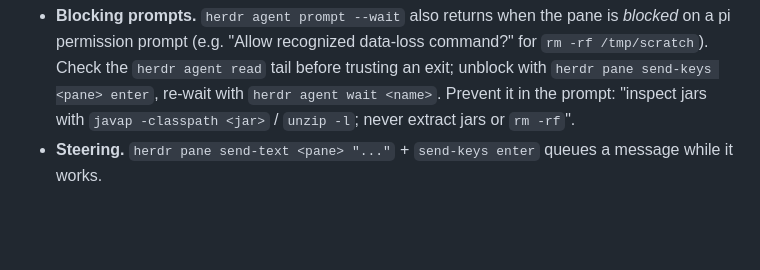
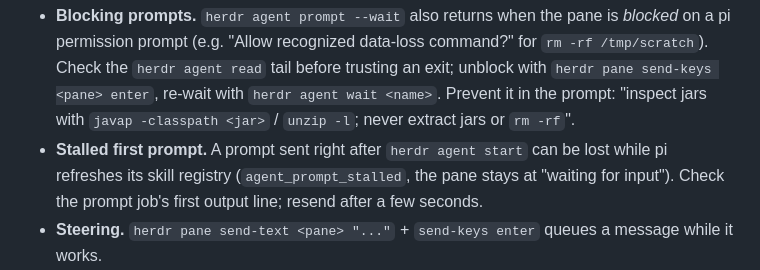
Before and after one commit to Mateocas1/rindetuplata, a Markdown page: AGENTS.md, the part around the change. GitHub-like rendering; blank space fills up the shorter version.

Commit message:
docs(agents): note the stalled first prompt of a fresh herdr pane

```diff
--- a/AGENTS.md
+++ b/AGENTS.md
@@ -57,6 +57,9 @@ Pane prompt checklist (learned in T4 with DeepSeek v4 flash; each item cost an a
   (e.g. "Allow recognized data-loss command?" for `rm -rf /tmp/scratch`). Check the `herdr agent read` tail before
   trusting an exit; unblock with `herdr pane send-keys <pane> enter`, re-wait with `herdr agent wait <name>`.
   Prevent it in the prompt: "inspect jars with `javap -classpath <jar>` / `unzip -l`; never extract jars or `rm -rf`".
+- **Stalled first prompt.** A prompt sent right after `herdr agent start` can be lost while pi refreshes its skill
+  registry (`agent_prompt_stalled`, the pane stays at "waiting for input"). Check the prompt job's first output line;
+  resend after a few seconds.
 - **Steering.** `herdr pane send-text <pane> "..."` + `send-keys enter` queues a message while it works.
 - **Final answer.** `herdr agent read` is wrapped terminal text; read the last assistant text from the pane's session
   file (grep the prompt's first line, skip the parent's own session).
```
